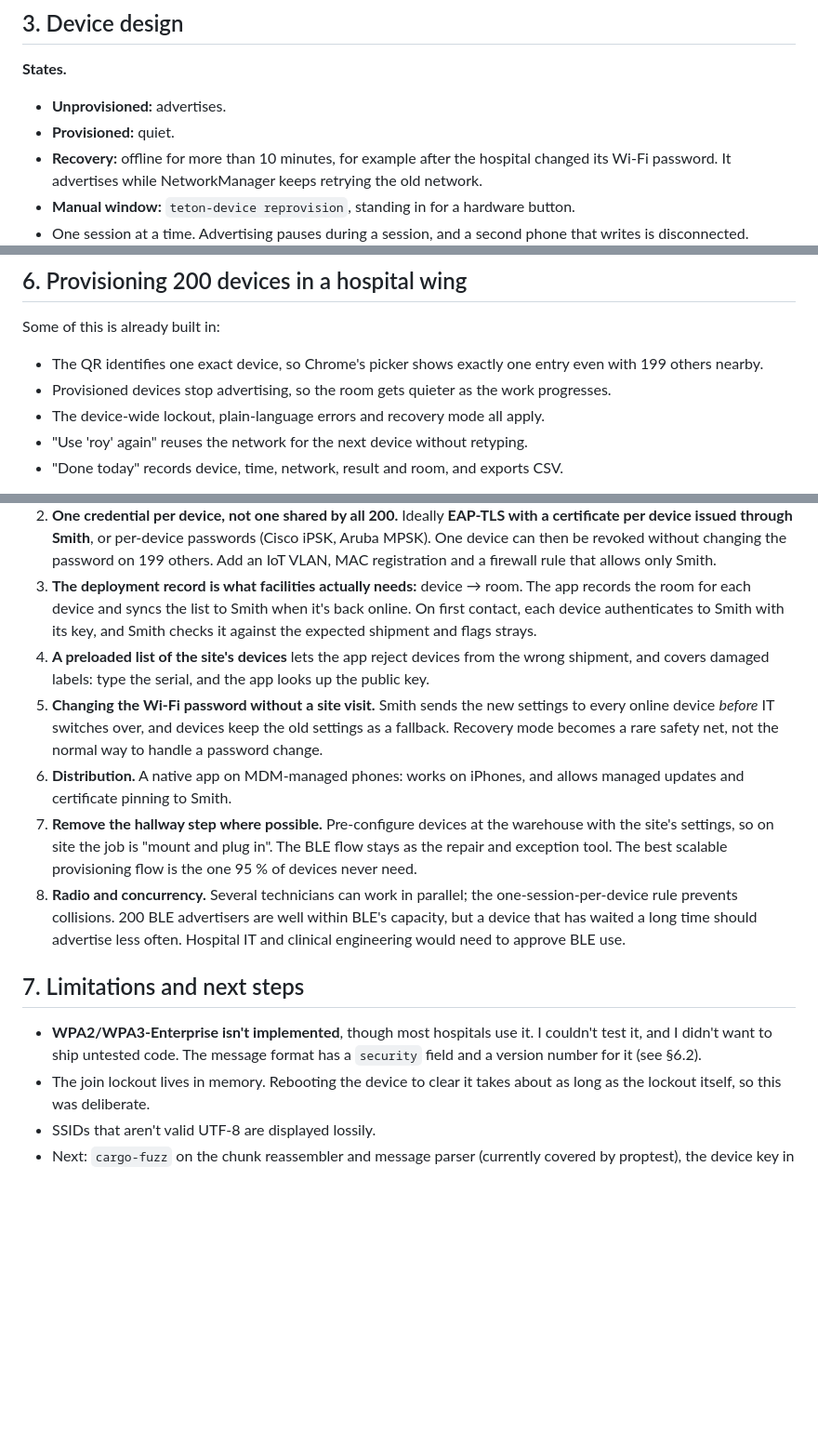
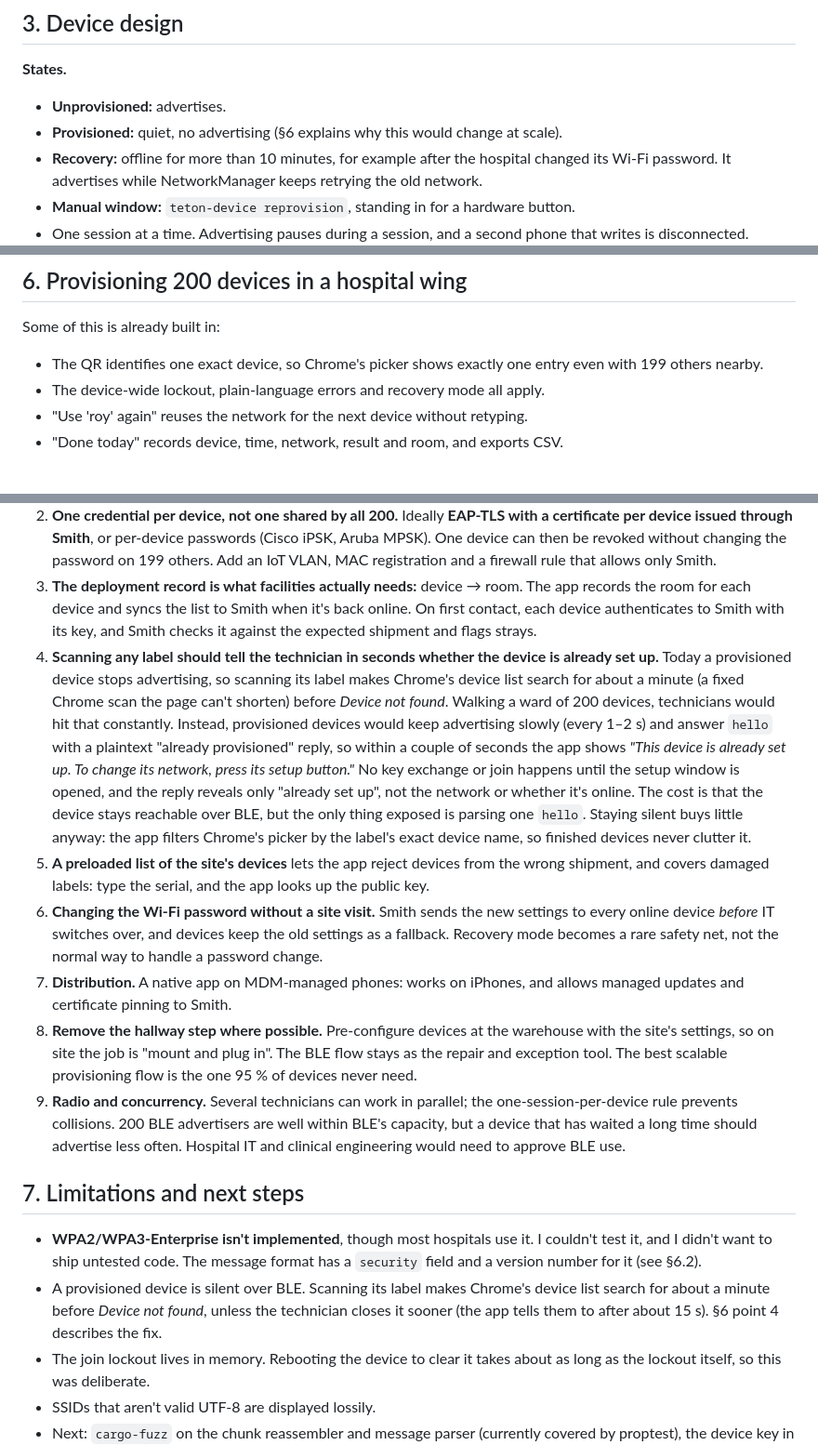
Before and after one commit to royster57/teton-provision, a Markdown page: docs/ARCHITECTURE.md, 3 parts joined by grey strips. Shown at 93% size. Rendered like a GitHub page; blank space fills up the shorter version.

Commit message:
Architecture: provisioned devices should keep advertising at scale
Hardware testing showed a silent, provisioned device leaves Chrome's
picker searching for about a minute before 'Device not found'. Keep the
current behaviour, but document it as a limitation and describe the
200-device design: slow advertising plus an immediate 'already set up'
reply, so a technician knows a device's state within seconds. Drops the
claim that going silent reduces picker clutter (the exact-name filter
already prevents it).

Co-Authored-By: Claude Opus 5.5 <noreply@anthropic.com>

```diff
--- a/docs/ARCHITECTURE.md
+++ b/docs/ARCHITECTURE.md
@@ -96,7 +96,7 @@ Matter's setup code.
 
 **States.**
 - **Unprovisioned:** advertises.
-- **Provisioned:** quiet.
+- **Provisioned:** quiet, no advertising (§6 explains why this would change at scale).
 - **Recovery:** offline for more than 10 minutes, for example after the hospital changed its Wi-Fi password. It advertises while NetworkManager keeps retrying the old network.
 - **Manual window:** `teton-device reprovision`, standing in for a hardware button.
 - One session at a time. Advertising pauses during a session, and a second phone that writes is disconnected.
@@ -148,7 +148,6 @@ Three bugs only showed up on real hardware. Each one is fixed and, where a test
 
 Some of this is already built in:
 - The QR identifies one exact device, so Chrome's picker shows exactly one entry even with 199 others nearby.
-- Provisioned devices stop advertising, so the room gets quieter as the work progresses.
 - The device-wide lockout, plain-language errors and recovery mode all apply.
 - "Use 'roy' again" reuses the network for the next device without retyping.
 - "Done today" records device, time, network, result and room, and exports CSV.
@@ -158,15 +157,17 @@ What would change:
 1. **Technicians shouldn't type, or even know, the hospital Wi-Fi password.** Smith already knows every device's public key from the factory. It can encrypt the network settings separately for each device **ahead of time**, and the app carries those sealed blobs without being able to read them, so a lost phone leaks nothing. The cost: a blob prepared in advance can't include the per-connection nonce, so replay protection moves to an expiry time and counter signed by Smith. The live session encryption still wraps the blob.
 2. **One credential per device, not one shared by all 200.** Ideally **EAP-TLS with a certificate per device issued through Smith**, or per-device passwords (Cisco iPSK, Aruba MPSK). One device can then be revoked without changing the password on 199 others. Add an IoT VLAN, MAC registration and a firewall rule that allows only Smith.
 3. **The deployment record is what facilities actually needs:** device → room. The app records the room for each device and syncs the list to Smith when it's back online. On first contact, each device authenticates to Smith with its key, and Smith checks it against the expected shipment and flags strays.
-4. **A preloaded list of the site's devices** lets the app reject devices from the wrong shipment, and covers damaged labels: type the serial, and the app looks up the public key.
-5. **Changing the Wi-Fi password without a site visit.** Smith sends the new settings to every online device *before* IT switches over, and devices keep the old settings as a fallback. Recovery mode becomes a rare safety net, not the normal way to handle a password change.
-6. **Distribution.** A native app on MDM-managed phones: works on iPhones, and allows managed updates and certificate pinning to Smith.
-7. **Remove the hallway step where possible.** Pre-configure devices at the warehouse with the site's settings, so on site the job is "mount and plug in". The BLE flow stays as the repair and exception tool. The best scalable provisioning flow is the one 95 % of devices never need.
-8. **Radio and concurrency.** Several technicians can work in parallel; the one-session-per-device rule prevents collisions. 200 BLE advertisers are well within BLE's capacity, but a device that has waited a long time should advertise less often. Hospital IT and clinical engineering would need to approve BLE use.
+4. **Scanning any label should tell the technician in seconds whether the device is already set up.** Today a provisioned device stops advertising, so scanning its label makes Chrome's device list search for about a minute (a fixed Chrome scan the page can't shorten) before *Device not found*. Walking a ward of 200 devices, technicians would hit that constantly. Instead, provisioned devices would keep advertising slowly (every 1–2 s) and answer `hello` with a plaintext "already provisioned" reply, so within a couple of seconds the app shows *"This device is already set up. To change its network, press its setup button."* No key exchange or join happens until the setup window is opened, and the reply reveals only "already set up", not the network or whether it's online. The cost is that the device stays reachable over BLE, but the only thing exposed is parsing one `hello`. Staying silent buys little anyway: the app filters Chrome's picker by the label's exact device name, so finished devices never clutter it.
+5. **A preloaded list of the site's devices** lets the app reject devices from the wrong shipment, and covers damaged labels: type the serial, and the app looks up the public key.
+6. **Changing the Wi-Fi password without a site visit.** Smith sends the new settings to every online device *before* IT switches over, and devices keep the old settings as a fallback. Recovery mode becomes a rare safety net, not the normal way to handle a password change.
+7. **Distribution.** A native app on MDM-managed phones: works on iPhones, and allows managed updates and certificate pinning to Smith.
+8. **Remove the hallway step where possible.** Pre-configure devices at the warehouse with the site's settings, so on site the job is "mount and plug in". The BLE flow stays as the repair and exception tool. The best scalable provisioning flow is the one 95 % of devices never need.
+9. **Radio and concurrency.** Several technicians can work in parallel; the one-session-per-device rule prevents collisions. 200 BLE advertisers are well within BLE's capacity, but a device that has waited a long time should advertise less often. Hospital IT and clinical engineering would need to approve BLE use.
 
 ## 7. Limitations and next steps
 
 - **WPA2/WPA3-Enterprise isn't implemented**, though most hospitals use it. I couldn't test it, and I didn't want to ship untested code. The message format has a `security` field and a version number for it (see §6.2).
+- A provisioned device is silent over BLE. Scanning its label makes Chrome's device list search for about a minute before *Device not found*, unless the technician closes it sooner (the app tells them to after about 15 s). §6 point 4 describes the fix.
 - The join lockout lives in memory. Rebooting the device to clear it takes about as long as the lockout itself, so this was deliberate.
 - SSIDs that aren't valid UTF-8 are displayed lossily.
 - Next: `cargo-fuzz` on the chunk reassembler and message parser (currently covered by proptest), the device key in a TPM, and a Smith reachability check instead of NetworkManager's generic one.
```
